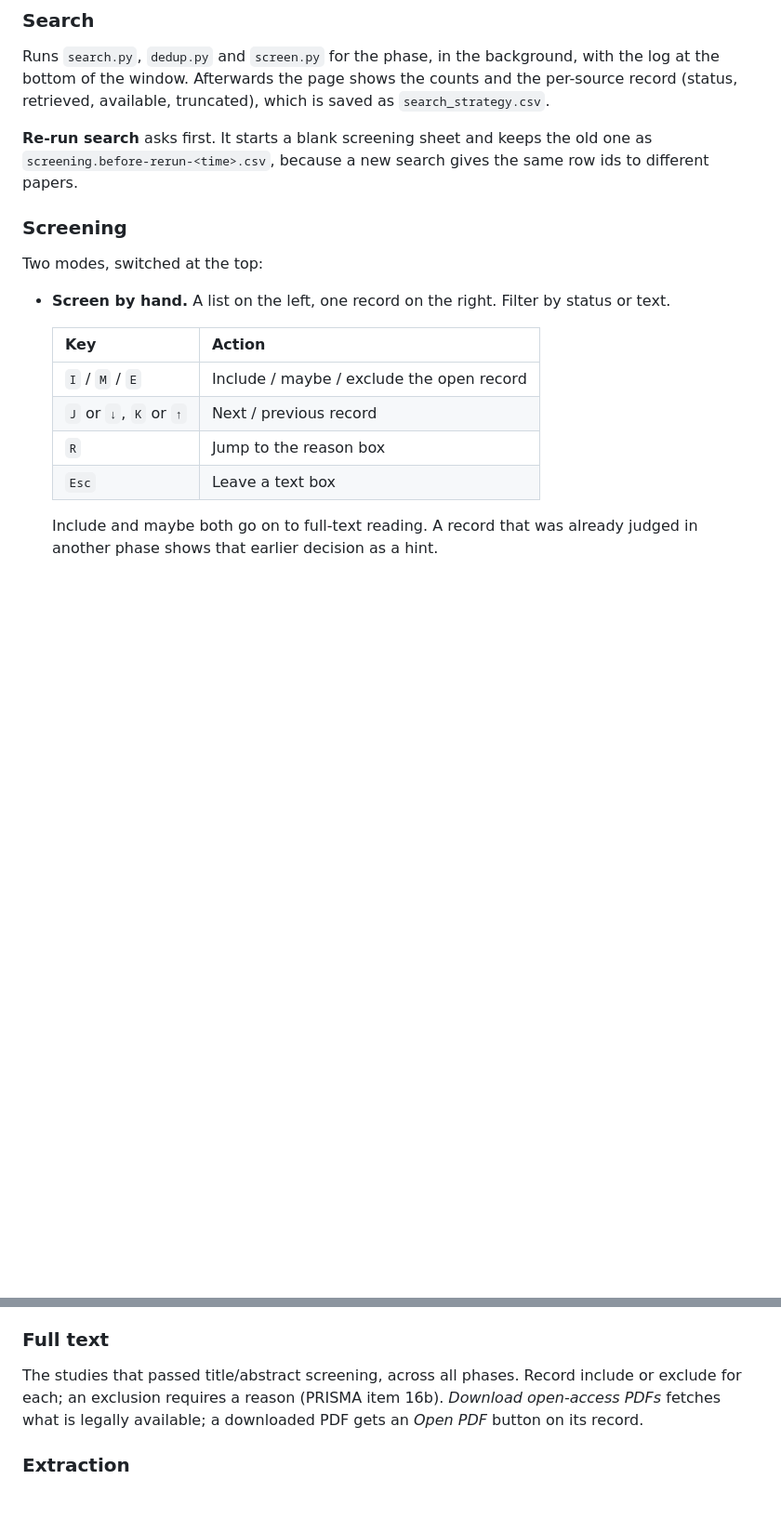
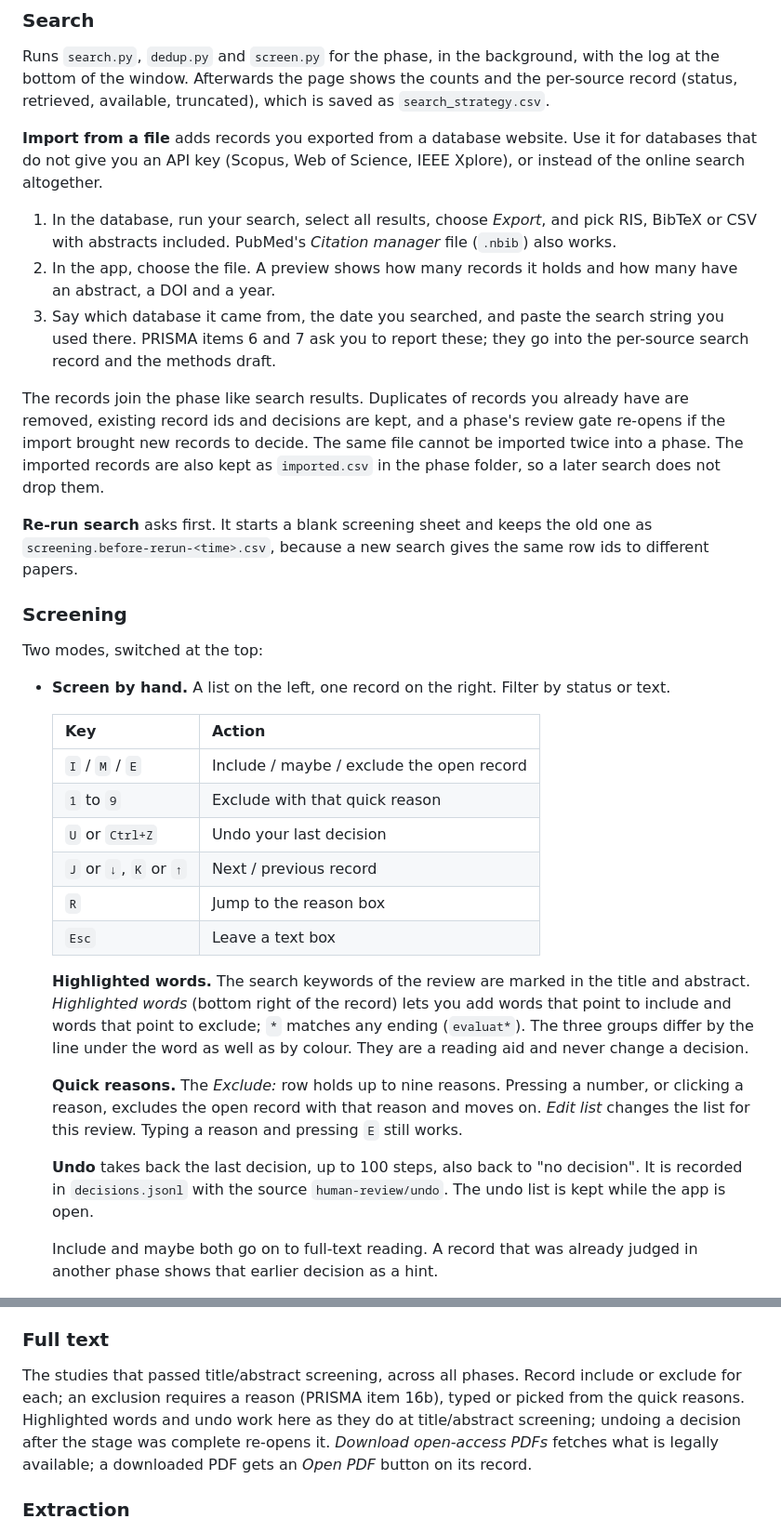
Before and after one commit to faizunnur/SLR_Pipeline_UI, a Markdown page: docs/desktop-app.md, 2 parts joined by grey strips. Shown at 93% size. GitHub-like rendering; blank space fills up the shorter version.

```diff
--- a/docs/desktop-app.md
+++ b/docs/desktop-app.md
@@ -69,6 +69,26 @@ with the log at the bottom of the window. Afterwards the page shows the counts
 and the per-source record (status, retrieved, available, truncated), which is
 saved as `search_strategy.csv`.
 
+**Import from a file** adds records you exported from a database website. Use
+it for databases that do not give you an API key (Scopus, Web of Science, IEEE
+Xplore), or instead of the online search altogether.
+
+1. In the database, run your search, select all results, choose *Export*, and
+   pick RIS, BibTeX or CSV with abstracts included. PubMed's *Citation manager*
+   file (`.nbib`) also works.
+2. In the app, choose the file. A preview shows how many records it holds and
+   how many have an abstract, a DOI and a year.
+3. Say which database it came from, the date you searched, and paste the search
+   string you used there. PRISMA items 6 and 7 ask you to report these; they go
+   into the per-source search record and the methods draft.
+
+The records join the phase like search results. Duplicates of records you
+already have are removed, existing record ids and decisions are kept, and a
+phase's review gate re-opens if the import brought new records to decide. The
+same file cannot be imported twice into a phase. The imported records are also
+kept as `imported.csv` in the phase folder, so a later search does not drop
+them.
+
 **Re-run search** asks first. It starts a blank screening sheet and keeps the
 old one as `screening.before-rerun-<time>.csv`, because a new search gives the
 same row ids to different papers.
@@ -83,9 +103,26 @@ Two modes, switched at the top:
   | Key | Action |
   |---|---|
   | `I` / `M` / `E` | Include / maybe / exclude the open record |
+  | `1` to `9` | Exclude with that quick reason |
+  | `U` or `Ctrl+Z` | Undo your last decision |
   | `J` or `↓`, `K` or `↑` | Next / previous record |
   | `R` | Jump to the reason box |
   | `Esc` | Leave a text box |
+
+  **Highlighted words.** The search keywords of the review are marked in the
+  title and abstract. *Highlighted words* (bottom right of the record) lets you
+  add words that point to include and words that point to exclude; `*` matches
+  any ending (`evaluat*`). The three groups differ by the line under the word
+  as well as by colour. They are a reading aid and never change a decision.
+
+  **Quick reasons.** The *Exclude:* row holds up to nine reasons. Pressing a
+  number, or clicking a reason, excludes the open record with that reason and
+  moves on. *Edit list* changes the list for this review. Typing a reason and
+  pressing `E` still works.
+
+  **Undo** takes back the last decision, up to 100 steps, also back to "no
+  decision". It is recorded in `decisions.jsonl` with the source
+  `human-review/undo`. The undo list is kept while the app is open.
 
   Include and maybe both go on to full-text reading. A record that was already
   judged in another phase shows that earlier decision as a hint.
@@ -111,7 +148,10 @@ opens with the expanded search string.
 ### Full text
 
 The studies that passed title/abstract screening, across all phases. Record
-include or exclude for each; an exclusion requires a reason (PRISMA item 16b).
+include or exclude for each; an exclusion requires a reason (PRISMA item 16b),
+typed or picked from the quick reasons. Highlighted words and undo work here as
+they do at title/abstract screening; undoing a decision after the stage was
+complete re-opens it.
 *Download open-access PDFs* fetches what is legally available; a downloaded PDF
 gets an *Open PDF* button on its record.
 
```
Also changed, not shown: CHANGELOG.md (+35 -0 lines), README.md (+7 -0 lines), docs/img/screening.png, 8 other files.
